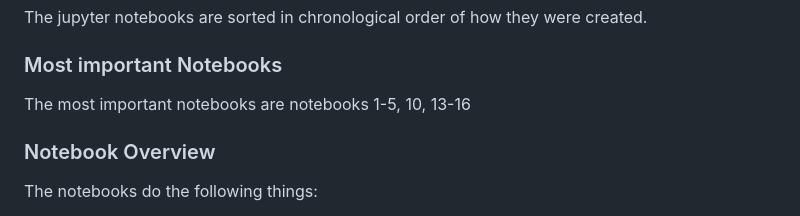
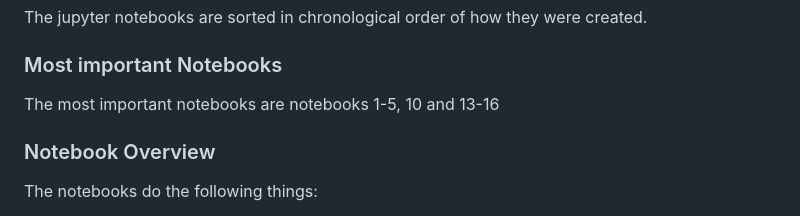
Before and after one commit to AnnaStiegler/Probabilistic-Forecasting-of-Bicycle-Counts-in-Karlsruhe-with-Neural-Networks, a Markdown page: README.md, the part around the change. Drawn GitHub-style.

```diff
--- a/README.md
+++ b/README.md
@@ -37,7 +37,7 @@ The jupyter notebooks are sorted in chronological order of how they were created
 
 ### Most important Notebooks
 
-The most important notebooks are notebooks 1-5, 10, 13-16
+The most important notebooks are notebooks 1-5, 10 and 13-16
 
 
 ### Notebook Overview
```
